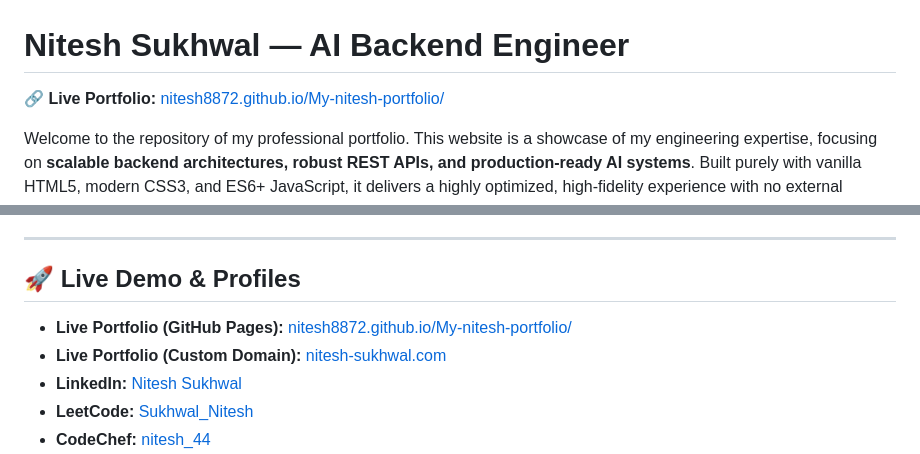
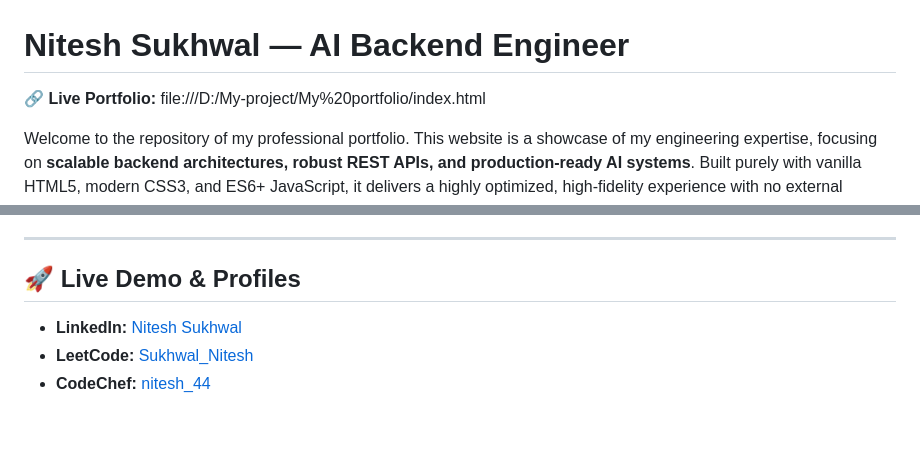
Before and after one commit to Nitesh8872/My-nitesh-portfolio, a Markdown page: README.md, 2 parts joined by grey strips. GitHub-like rendering; blank space fills up the shorter version.

Commit message:
Change live portfolio link to local file path
Updated live portfolio links to point to local file path.

```diff
--- a/README.md
+++ b/README.md
@@ -1,6 +1,6 @@
 # Nitesh Sukhwal — AI Backend Engineer
 
-🔗 **Live Portfolio:** [nitesh8872.github.io/My-nitesh-portfolio/](https://nitesh8872.github.io/My-nitesh-portfolio/)
+🔗 **Live Portfolio:** file:///D:/My-project/My%20portfolio/index.html
 
 Welcome to the repository of my professional portfolio. This website is a showcase of my engineering expertise, focusing on **scalable backend architectures, robust REST APIs, and production-ready AI systems**. Built purely with vanilla HTML5, modern CSS3, and ES6+ JavaScript, it delivers a highly optimized, high-fidelity experience with no external framework overhead.
 
@@ -20,8 +20,6 @@ Welcome to the repository of my professional portfolio. This website is a showca
 
 ## 🚀 Live Demo & Profiles
 
-- **Live Portfolio (GitHub Pages):** [nitesh8872.github.io/My-nitesh-portfolio/](https://nitesh8872.github.io/My-nitesh-portfolio/)
-- **Live Portfolio (Custom Domain):** [nitesh-sukhwal.com](https://nitesh-sukhwal.com)
 - **LinkedIn:** [Nitesh Sukhwal](https://www.linkedin.com/in/nitesh-sukhwal-3b272230a/)
 - **LeetCode:** [Sukhwal_Nitesh](https://leetcode.com/u/Sukhwal_Nitesh/)
 - **CodeChef:** [nitesh_44](https://www.codechef.com/users/nitesh_44)
```
